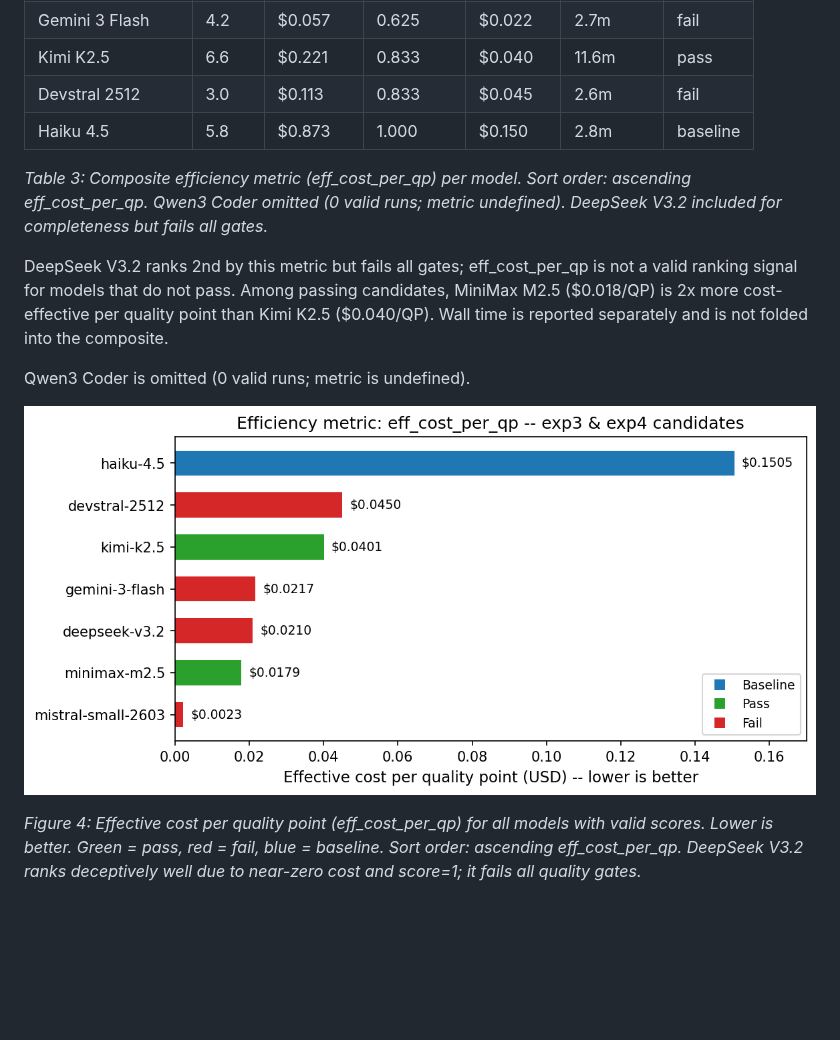
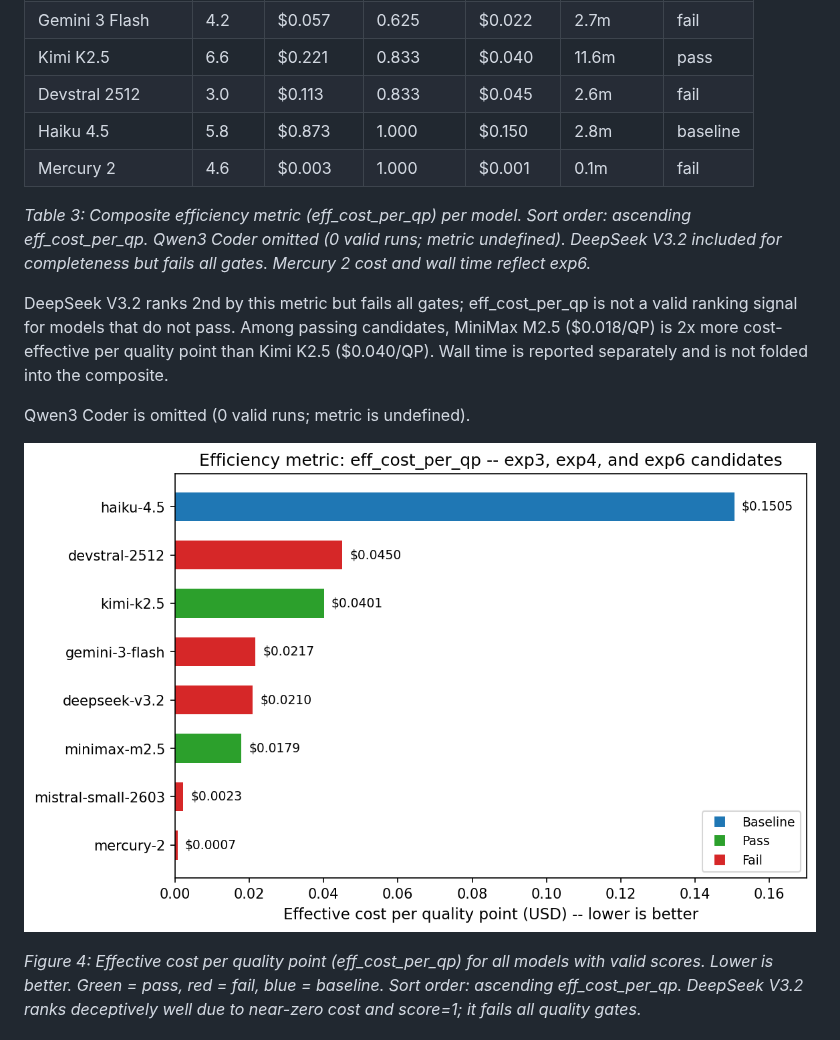
Before and after one commit to clouatre-labs/llm-agent-experiments, a Markdown page: README.md, the part around the change. Drawn GitHub-style; pictures changed too: figures/eff-cost-bar.png; blank space fills up the shorter version.

```diff
--- a/README.md
+++ b/README.md
@@ -83,8 +83,9 @@ Composite metric: `eff_cost_per_qp = cost_per_run / (mean_score * reliability)`.
 | Kimi K2.5 | 6.6 | $0.221 | 0.833 | $0.040 | 11.6m | pass |
 | Devstral 2512 | 3.0 | $0.113 | 0.833 | $0.045 | 2.6m | fail |
 | Haiku 4.5 | 5.8 | $0.873 | 1.000 | $0.150 | 2.8m | baseline |
+| Mercury 2 | 4.6 | $0.003 | 1.000 | $0.001 | 0.1m | fail |
 
-*Table 3: Composite efficiency metric (eff_cost_per_qp) per model. Sort order: ascending eff_cost_per_qp. Qwen3 Coder omitted (0 valid runs; metric undefined). DeepSeek V3.2 included for completeness but fails all gates.*
+*Table 3: Composite efficiency metric (eff_cost_per_qp) per model. Sort order: ascending eff_cost_per_qp. Qwen3 Coder omitted (0 valid runs; metric undefined). DeepSeek V3.2 included for completeness but fails all gates. Mercury 2 cost and wall time reflect exp6.*
 
 DeepSeek V3.2 ranks 2nd by this metric but fails all gates; eff_cost_per_qp is not a valid ranking signal for models that do not pass. Among passing candidates, MiniMax M2.5 ($0.018/QP) is 2x more cost-effective per quality point than Kimi K2.5 ($0.040/QP). Wall time is reported separately and is not folded into the composite.
 
```
Also changed, not shown: 1 other file.
